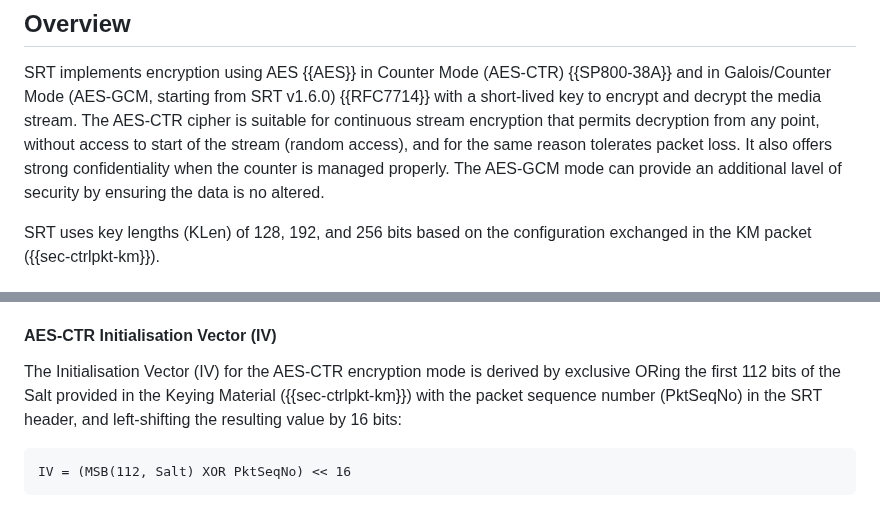
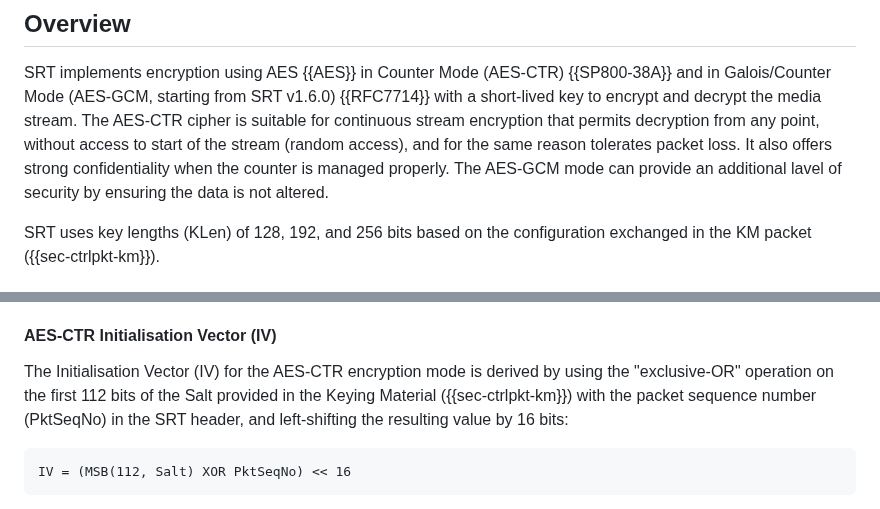
Before and after one commit to Haivision/srt-rfc, a Markdown page: draft-sharabayko-srt.md, 2 parts joined by grey strips. GitHub-like rendering.

Commit message:
Apply suggestions from code review
Co-authored-by: Sektor van Skijlen <ethouris@gmail.com>

```diff
--- a/draft-sharabayko-srt.md
+++ b/draft-sharabayko-srt.md
@@ -2998,7 +2998,7 @@ and in Galois/Counter Mode (AES-GCM, starting from SRT v1.6.0) {{RFC7714}} with
 to encrypt and decrypt the media stream. The AES-CTR cipher is suitable for continuous stream encryption
 that permits decryption from any point, without access to start of the stream (random access),
 and for the same reason tolerates packet loss. It also offers strong confidentiality when the counter is managed properly.
-The AES-GCM mode can provide an additional lavel of security by ensuring the data is no altered.
+The AES-GCM mode can provide an additional lavel of security by ensuring the data is not altered.
 
 SRT uses key lengths (KLen) of 128, 192, and 256 bits based on the configuration exchanged in the KM packet
 ({{sec-ctrlpkt-km}}).
@@ -3019,8 +3019,8 @@ to count blocks in the packet payload.
 
 #### AES-CTR Initialisation Vector (IV)
 
-The Initialisation Vector (IV) for the AES-CTR encryption mode is derived
-by exclusive ORing the first 112 bits of the Salt provided in the Keying Material ({{sec-ctrlpkt-km}})
+The Initialisation Vector (IV) for the AES-CTR encryption mode is derived by using the "exclusive-OR"
+operation on the first 112 bits of the Salt provided in the Keying Material ({{sec-ctrlpkt-km}})
 with the packet sequence number (PktSeqNo) in the SRT header, and left-shifting the resulting value by 16 bits:
 
 ~~~~~~~~~~~
```
